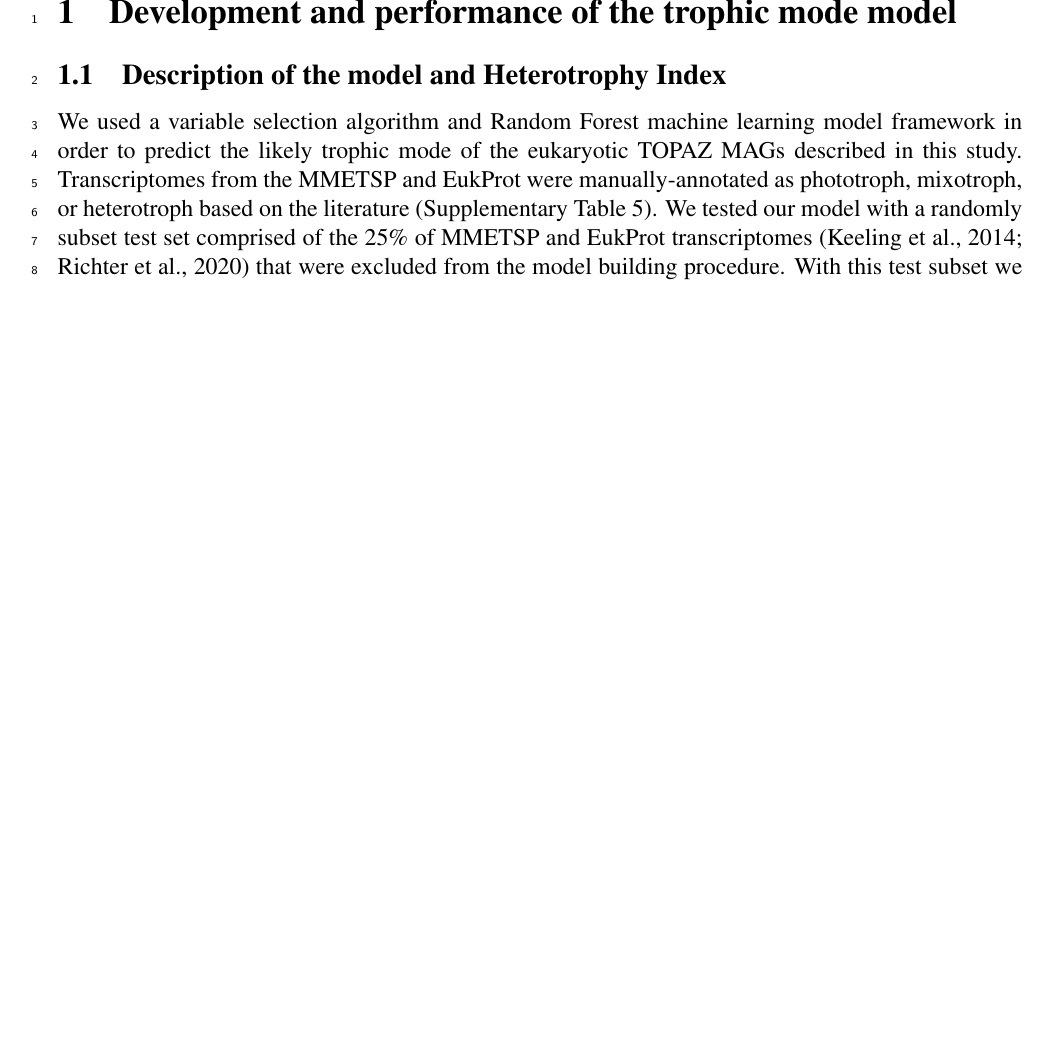
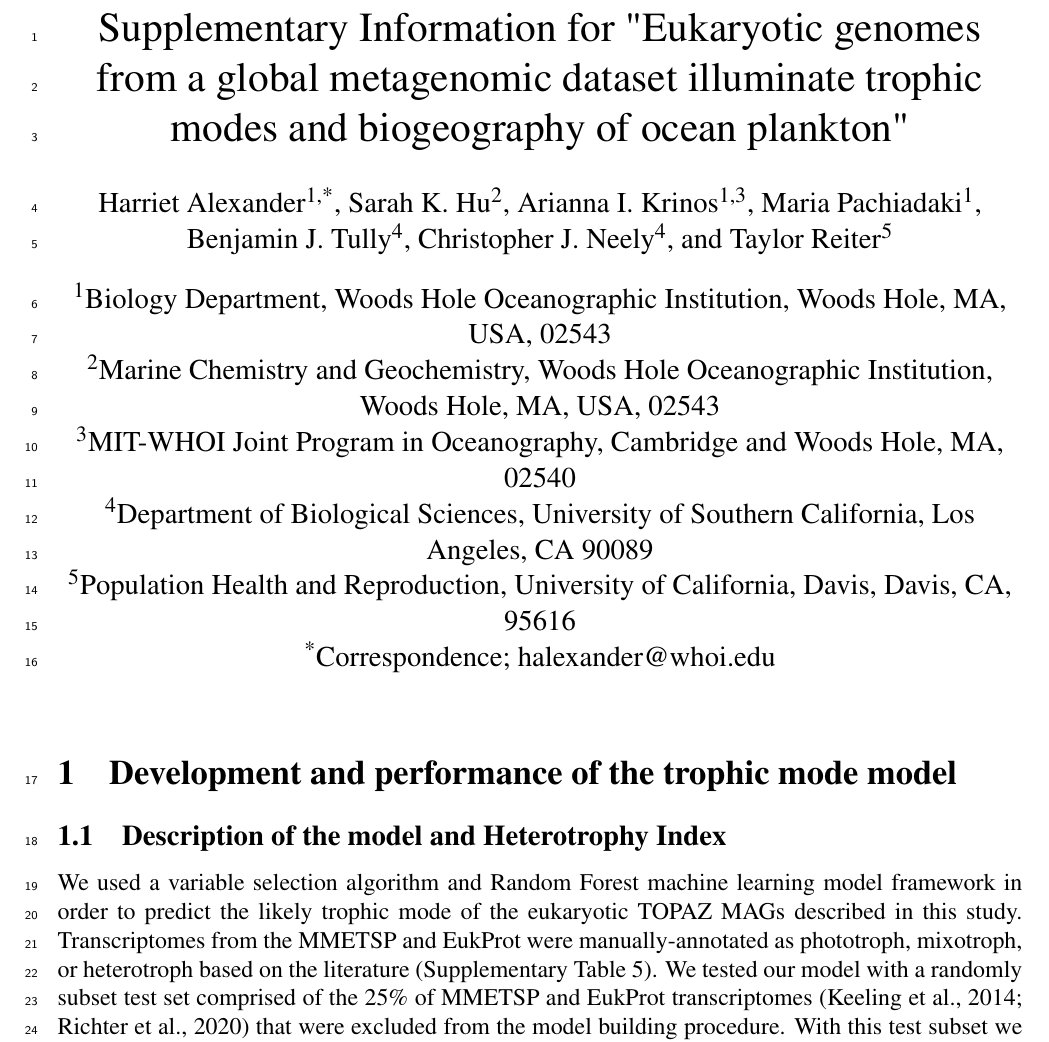
Before and after one commit to AlexanderLabWHOI/2021-Alexander-Tara-Paper, a LaTeX document (supplemental-info.tex): part of page 1 of 40, cut at the place of the change, the shorter picture padded with empty space. Compiled offline with pdfLaTeX.

Commit message:
Final edits for submission to biorxiv!

```diff
--- a/supplemental-info.tex
+++ b/supplemental-info.tex
@@ -36,23 +36,25 @@
 \renewcommand{\thetable}{S\arabic{table}}%
 \renewcommand{\thefigure}{S\arabic{figure}}%
 
-% \title{Supplementary Information for "Eukaryotic genomes from a global metagenomic dataset illuminate trophic modes and biogeography of ocean plankton"}
-% \author[1,*]{Harriet Alexander}
-% \author[2]{Sarah K. Hu}
-% \author[1,3]{Arianna I. Krinos}
-% \author[1]{Maria Pachiadaki}
-% \author[4]{Benjamin J. Tully}
-% \author[4]{Christopher J. Neely}
-% \author[5]{Taylor Reiter}
+\title{Supplementary Information for "Eukaryotic genomes from a global metagenomic dataset illuminate trophic modes and biogeography of ocean plankton"}
+\author[1,*]{Harriet Alexander}
+\author[2]{Sarah K. Hu}
+\author[1,3]{Arianna I. Krinos}
+\author[1]{Maria Pachiadaki}
+\author[4]{Benjamin J. Tully}
+\author[4]{Christopher J. Neely}
+\author[5]{Taylor Reiter}
 
-% \affil[1]{Biology Department, Woods Hole Oceanographic Institution, Woods Hole, MA, USA, 02543}
-% \affil[2]{Marine Chemistry and Geochemistry, Woods Hole Oceanographic Institution, Woods Hole, MA, USA, 02543}
-% \affil[3]{MIT-WHOI Joint Program in Oceanography, Cambridge and Woods Hole, MA, 02540}
-% \affil[4]{Department of Biological Sciences, University of Southern California, Los Angeles, CA 90089}
-% \affil[5]{Population Health and Reproduction, University of California, Davis, Davis, CA, 95616}
-% \affil[*]{Correspondence; halexander@whoi.edu}
+\affil[1]{Biology Department, Woods Hole Oceanographic Institution, Woods Hole, MA, USA, 02543}
+\affil[2]{Marine Chemistry and Geochemistry, Woods Hole Oceanographic Institution, Woods Hole, MA, USA, 02543}
+\affil[3]{MIT-WHOI Joint Program in Oceanography, Cambridge and Woods Hole, MA, 02540}
+\affil[4]{Department of Biological Sciences, University of Southern California, Los Angeles, CA 90089}
+\affil[5]{Population Health and Reproduction, University of California, Davis, Davis, CA, 95616}
+\affil[*]{Correspondence; halexander@whoi.edu}
+\date{}
+
 \begin{document}
-% \maketitle
+\maketitle
 
 
 
```
Also changed, not shown: main.tex (+3 -7 lines).
